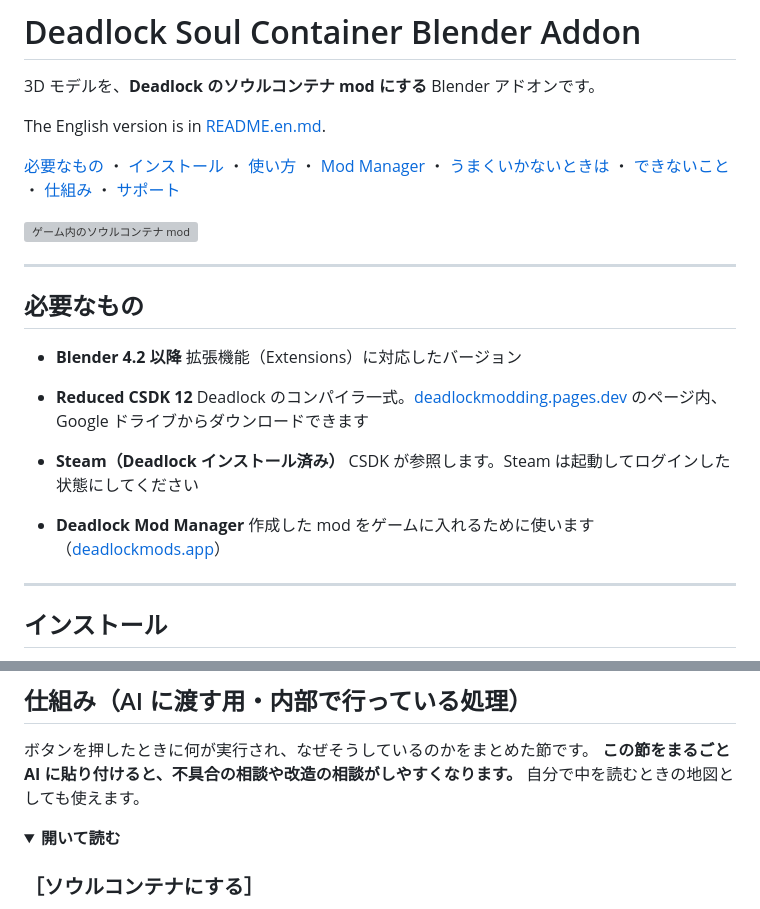
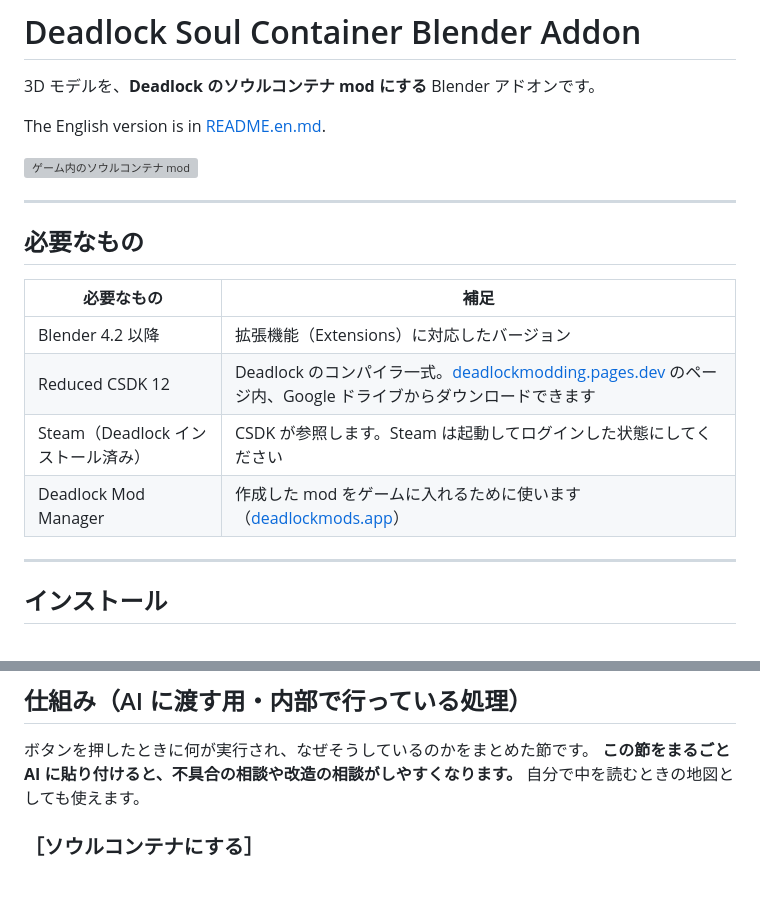
Before and after one commit to takomis/DeadlockSoulContainerBlenderAddon, a Markdown page: README.md, 2 parts joined by grey strips. GitHub-like rendering; folded sections open; blank space fills up the shorter version; grey boxes are pictures that could not be loaded.

Commit message:
Revert the README layout experiment
Co-Authored-By: Claude Opus 5 (1M context) <noreply@anthropic.com>

```diff
--- a/README.md
+++ b/README.md
@@ -3,15 +3,6 @@
 3D モデルを、**Deadlock のソウルコンテナ mod にする** Blender アドオンです。
 
 The English version is in [README.en.md](README.en.md).
-
-[必要なもの](#必要なもの) ・
-[インストール](#インストール) ・
-[使い方](#使い方) ・
-[Mod Manager](#deadlock-mod-manager-での操作) ・
-[うまくいかないときは](#うまくいかないときは) ・
-[できないこと](#このアドオンができないこと) ・
-[仕組み](#仕組みai-に渡す用内部で行っている処理) ・
-[サポート](#サポートについて)
 
 ![ゲーム内のソウルコンテナ mod](images/hero.png)
 
@@ -19,17 +10,12 @@ The English version is in [README.en.md](README.en.md).
 
 ## 必要なもの
 
-- **Blender 4.2 以降**
-  拡張機能（Extensions）に対応したバージョン
-
-- **Reduced CSDK 12**
-  Deadlock のコンパイラ一式。[deadlockmodding.pages.dev](https://deadlockmodding.pages.dev/modding-tools/csdk-12) のページ内、Google ドライブからダウンロードできます
-
-- **Steam（Deadlock インストール済み）**
-  CSDK が参照します。Steam は起動してログインした状態にしてください
-
-- **Deadlock Mod Manager**
-  作成した mod をゲームに入れるために使います（[deadlockmods.app](https://deadlockmods.app/)）
+| 必要なもの | 補足 |
+|---|---|
+| Blender 4.2 以降 | 拡張機能（Extensions）に対応したバージョン |
+| Reduced CSDK 12 | Deadlock のコンパイラ一式。[deadlockmodding.pages.dev](https://deadlockmodding.pages.dev/modding-tools/csdk-12) のページ内、Google ドライブからダウンロードできます |
+| Steam（Deadlock インストール済み） | CSDK が参照します。Steam は起動してログインした状態にしてください |
+| Deadlock Mod Manager | 作成した mod をゲームに入れるために使います（[deadlockmods.app](https://deadlockmods.app/)） |
 
 ---
 
@@ -143,9 +129,6 @@ Steam が起動しているかを確認してください。それでも解決
 **この節をまるごと AI に貼り付けると、不具合の相談や改造の相談がしやすくなります。**
 自分で中を読むときの地図としても使えます。
 
-<details>
-<summary><b>開いて読む</b></summary>
-
 ### ［ソウルコンテナにする］
 
 1. **選択したメッシュを複製します。** メッシュデータもマテリアルも複製側の持ち物にするため、
```
Also changed, not shown: other parts of README.md (+0 -2 lines), README.en.md (+6 -25 lines).
